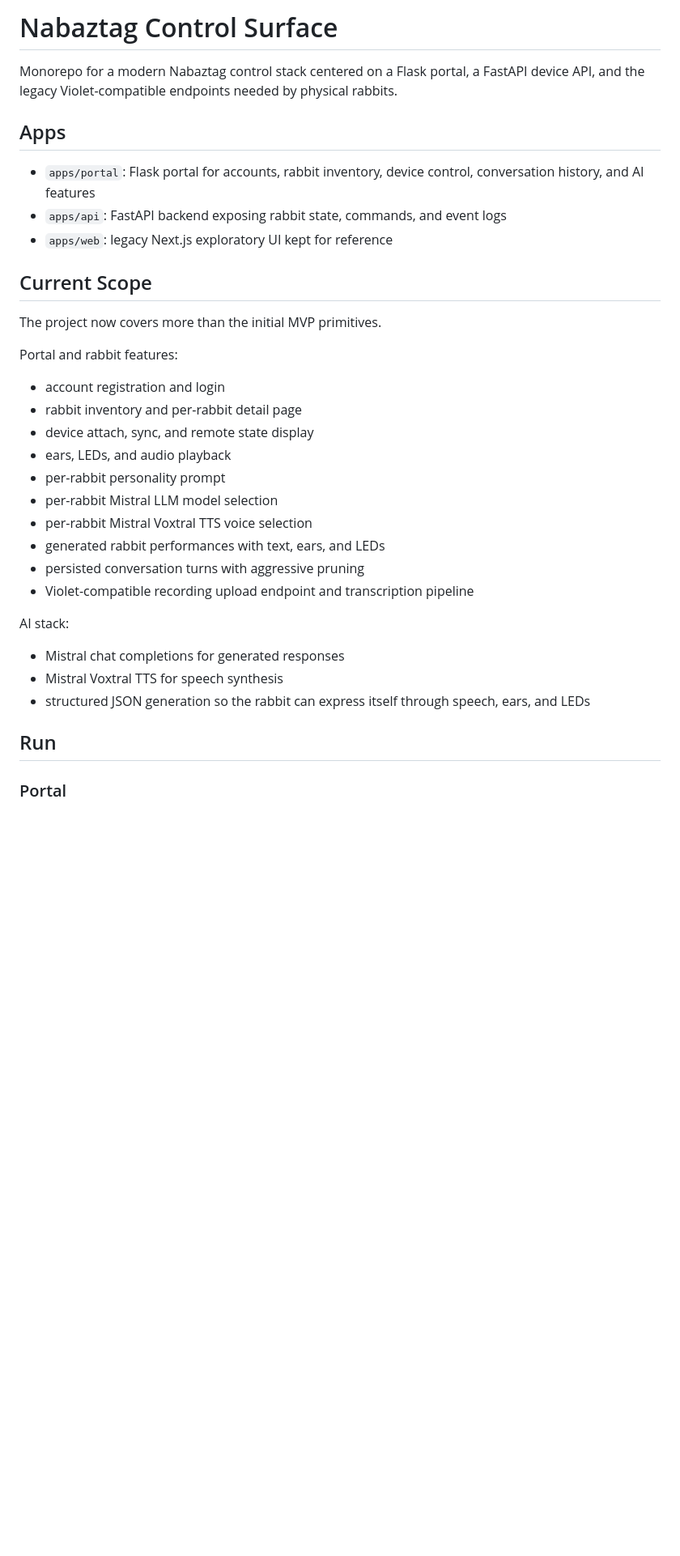
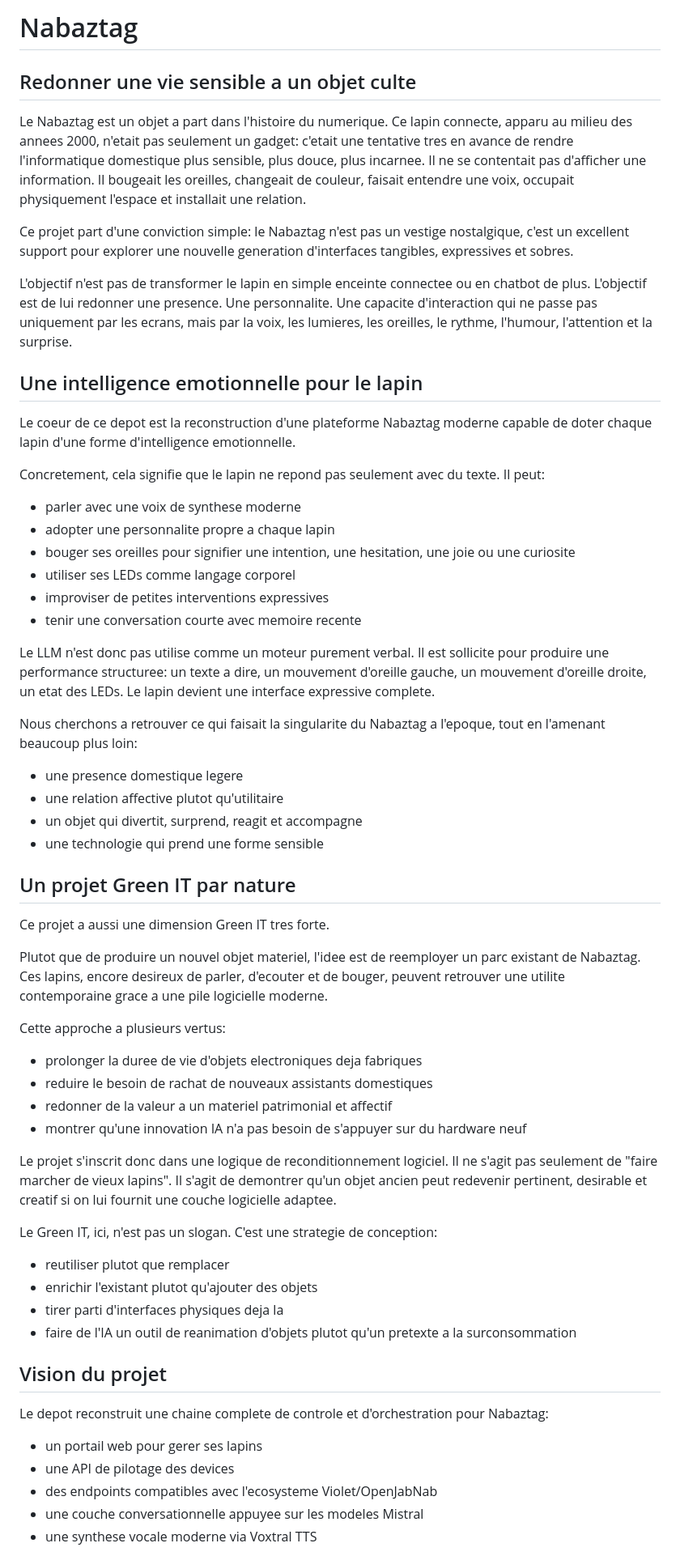
Before and after one commit to apachot/nabaztag, a Markdown page: README.md, the part around one of its changes. Shown at 81% size. GitHub-like rendering; blank space fills up the shorter version.

Commit message:
Rewrite README in French

```diff
--- a/README.md
+++ b/README.md
@@ -1,36 +1,64 @@
-# Nabaztag Control Surface
+# Nabaztag
 
-Monorepo for a modern Nabaztag control stack centered on a Flask portal, a FastAPI device API, and the legacy Violet-compatible endpoints needed by physical rabbits.
+## Redonner une vie sensible a un objet culte
 
-## Apps
+Le Nabaztag est un objet a part dans l'histoire du numerique. Ce lapin connecte, apparu au milieu des annees 2000, n'etait pas seulement un gadget: c'etait une tentative tres en avance de rendre l'informatique domestique plus sensible, plus douce, plus incarnee. Il ne se contentait pas d'afficher une information. Il bougeait les oreilles, changeait de couleur, faisait entendre une voix, occupait physiquement l'espace et installait une relation.
 
-- `apps/portal`: Flask portal for accounts, rabbit inventory, device control, conversation history, and AI features
-- `apps/api`: FastAPI backend exposing rabbit state, commands, and event logs
-- `apps/web`: legacy Next.js exploratory UI kept for reference
+Ce projet part d'une conviction simple: le Nabaztag n'est pas un vestige nostalgique, c'est un excellent support pour explorer une nouvelle generation d'interfaces tangibles, expressives et sobres.
 
-## Current Scope
+L'objectif n'est pas de transformer le lapin en simple enceinte connectee ou en chatbot de plus. L'objectif est de lui redonner une presence. Une personnalite. Une capacite d'interaction qui ne passe pas uniquement par les ecrans, mais par la voix, les lumieres, les oreilles, le rythme, l'humour, l'attention et la surprise.
 
-The project now covers more than the initial MVP primitives.
+## Une intelligence emotionnelle pour le lapin
 
-Portal and rabbit features:
+Le coeur de ce depot est la reconstruction d'une plateforme Nabaztag moderne capable de doter chaque lapin d'une forme d'intelligence emotionnelle.
 
-- account registration and login
-- rabbit inventory and per-rabbit detail page
-- device attach, sync, and remote state display
-- ears, LEDs, and audio playback
-- per-rabbit personality prompt
-- per-rabbit Mistral LLM model selection
-- per-rabbit Mistral Voxtral TTS voice selection
-- generated rabbit performances with text, ears, and LEDs
-- persisted conversation turns with aggressive pruning
-- Violet-compatible recording upload endpoint and transcription pipeline
+Concretement, cela signifie que le lapin ne repond pas seulement avec du texte. Il peut:
 
-AI stack:
+- parler avec une voix de synthese moderne
+- adopter une personnalite propre a chaque lapin
+- bouger ses oreilles pour signifier une intention, une hesitation, une joie ou une curiosite
+- utiliser ses LEDs comme langage corporel
+- improviser de petites interventions expressives
+- tenir une conversation courte avec memoire recente
 
-- Mistral chat completions for generated responses
-- Mistral Voxtral TTS for speech synthesis
-- structured JSON generation so the rabbit can express itself through speech, ears, and LEDs
+Le LLM n'est donc pas utilise comme un moteur purement verbal. Il est sollicite pour produire une performance structuree: un texte a dire, un mouvement d'oreille gauche, un mouvement d'oreille droite, un etat des LEDs. Le lapin devient une interface expressive complete.
 
-## Run
+Nous cherchons a retrouver ce qui faisait la singularite du Nabaztag a l'epoque, tout en l'amenant beaucoup plus loin:
 
-### Portal
+- une presence domestique legere
+- une relation affective plutot qu'utilitaire
+- un objet qui divertit, surprend, reagit et accompagne
+- une technologie qui prend une forme sensible
+
+## Un projet Green IT par nature
+
+Ce projet a aussi une dimension Green IT tres forte.
+
+Plutot que de produire un nouvel objet materiel, l'idee est de reemployer un parc existant de Nabaztag. Ces lapins, encore desireux de parler, d'ecouter et de bouger, peuvent retrouver une utilite contemporaine grace a une pile logicielle moderne.
+
+Cette approche a plusieurs vertus:
+
+- prolonger la duree de vie d'objets electroniques deja fabriques
+- reduire le besoin de rachat de nouveaux assistants domestiques
+- redonner de la valeur a un materiel patrimonial et affectif
+- montrer qu'une innovation IA n'a pas besoin de s'appuyer sur du hardware neuf
+
+Le projet s'inscrit donc dans une logique de reconditionnement logiciel. Il ne s'agit pas seulement de "faire marcher de vieux lapins". Il s'agit de demontrer qu'un objet ancien peut redevenir pertinent, desirable et creatif si on lui fournit une couche logicielle adaptee.
+
+Le Green IT, ici, n'est pas un slogan. C'est une strategie de conception:
+
+- reutiliser plutot que remplacer
+- enrichir l'existant plutot qu'ajouter des objets
+- tirer parti d'interfaces physiques deja la
+- faire de l'IA un outil de reanimation d'objets plutot qu'un pretexte a la surconsommation
+
+## Vision du projet
+
+Le depot reconstruit une chaine complete de controle et d'orchestration pour Nabaztag:
+
+- un portail web pour gerer ses lapins
+- une API de pilotage des devices
+- des endpoints compatibles avec l'ecosysteme Violet/OpenJabNab
+- une couche conversationnelle appuyee sur les modeles Mistral
+- une synthese vocale moderne via Voxtral TTS
+
```
Also changed, not shown: other parts of README.md (+115 -38 lines).
